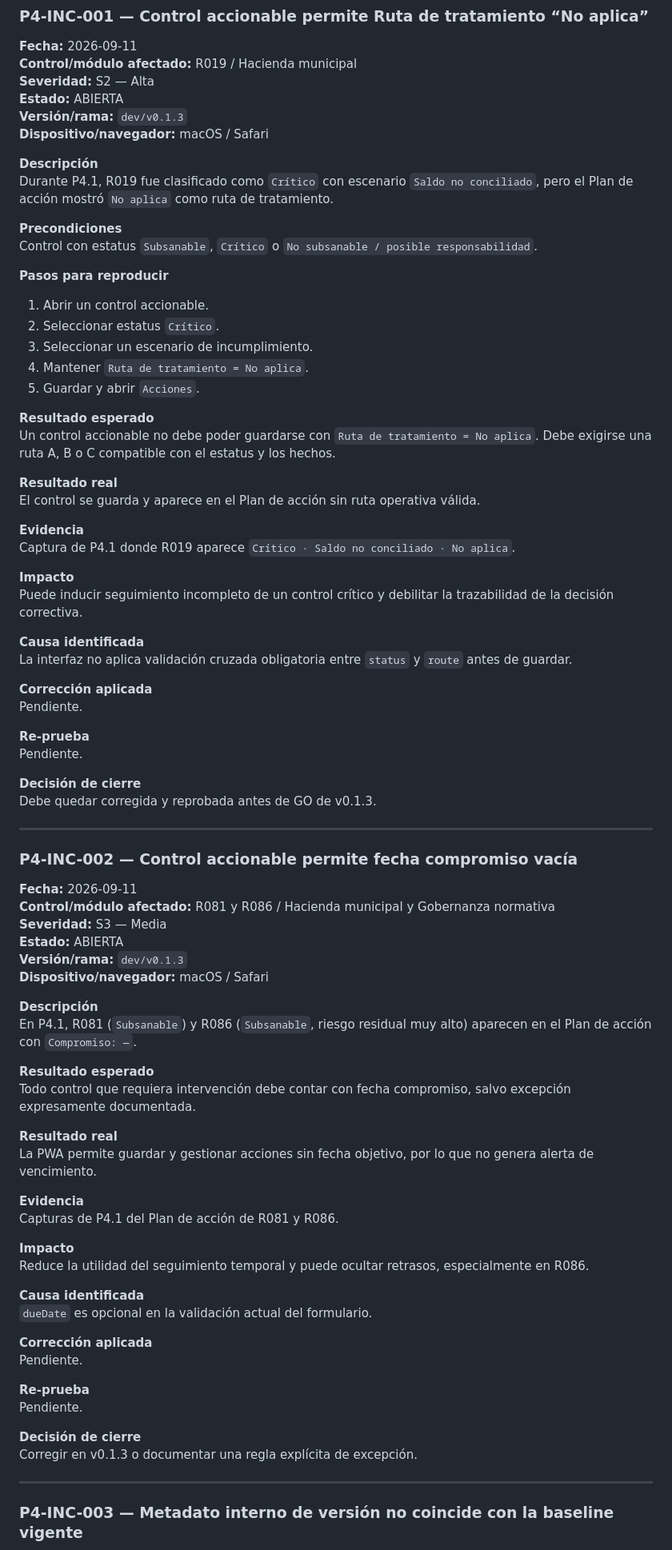
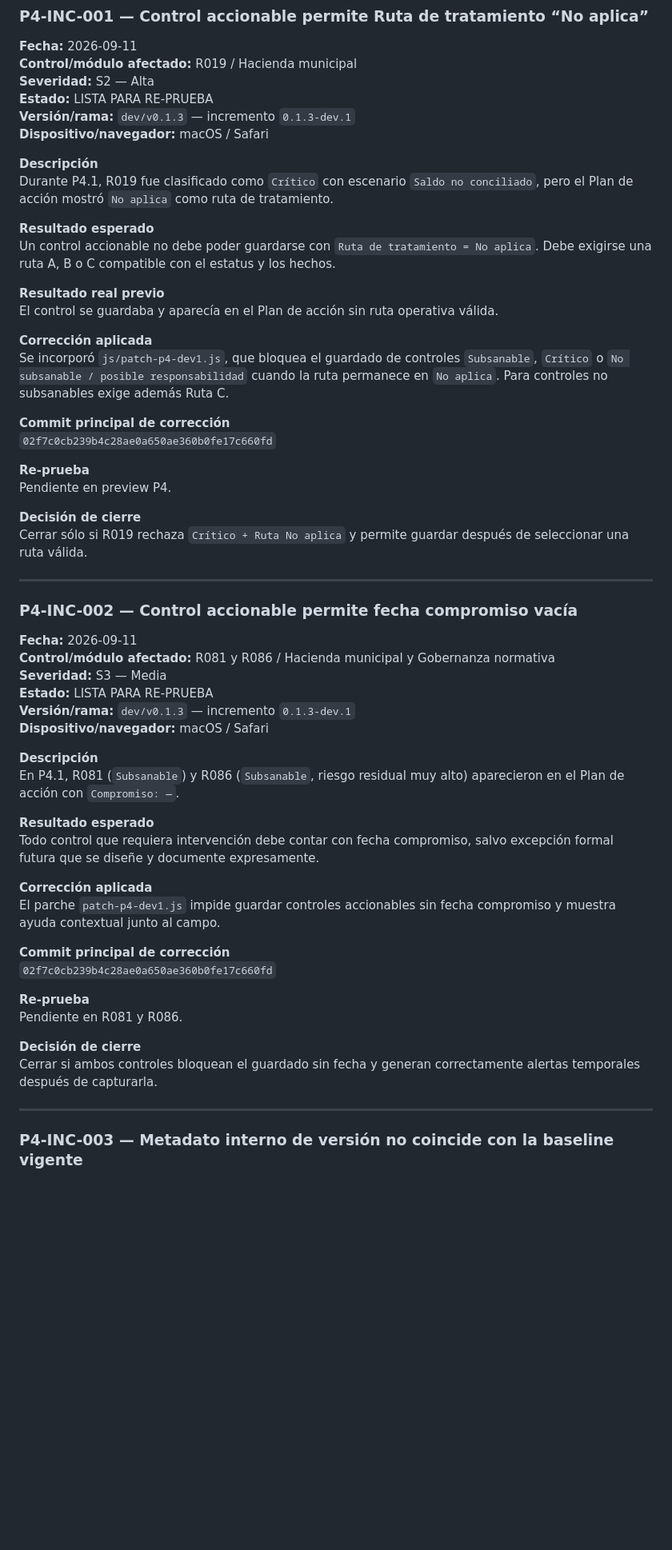
Before and after one commit to aminramirezvilla-hue/Protocolo_Integral_Blindaje_Preventivo_Cierre_administracion_Municipal, a Markdown page: docs/P4_REGISTRO_INCIDENCIAS.md, the part around one of its changes. Shown at 80% size. Rendered like a GitHub page; blank space fills up the shorter version.

Commit message:
Actualiza registro P4 con correcciones dev.1 y re-pruebas pendientes

```diff
--- a/docs/P4_REGISTRO_INCIDENCIAS.md
+++ b/docs/P4_REGISTRO_INCIDENCIAS.md
@@ -49,46 +49,30 @@
 **Fecha:** 2026-09-11
 **Control/módulo afectado:** R019 / Hacienda municipal
 **Severidad:** S2 — Alta
-**Estado:** ABIERTA
-**Versión/rama:** `dev/v0.1.3`
+**Estado:** LISTA PARA RE-PRUEBA
+**Versión/rama:** `dev/v0.1.3` — incremento `0.1.3-dev.1`
 **Dispositivo/navegador:** macOS / Safari
 
 **Descripción**
 Durante P4.1, R019 fue clasificado como `Crítico` con escenario `Saldo no conciliado`, pero el Plan de acción mostró `No aplica` como ruta de tratamiento.
 
-**Precondiciones**
-Control con estatus `Subsanable`, `Crítico` o `No subsanable / posible responsabilidad`.
-
-**Pasos para reproducir**
-1. Abrir un control accionable.
-2. Seleccionar estatus `Crítico`.
-3. Seleccionar un escenario de incumplimiento.
-4. Mantener `Ruta de tratamiento = No aplica`.
-5. Guardar y abrir `Acciones`.
-
 **Resultado esperado**
 Un control accionable no debe poder guardarse con `Ruta de tratamiento = No aplica`. Debe exigirse una ruta A, B o C compatible con el estatus y los hechos.
 
-**Resultado real**
-El control se guarda y aparece en el Plan de acción sin ruta operativa válida.
-
-**Evidencia**
-Captura de P4.1 donde R019 aparece `Crítico · Saldo no conciliado · No aplica`.
-
-**Impacto**
-Puede inducir seguimiento incompleto de un control crítico y debilitar la trazabilidad de la decisión correctiva.
-
-**Causa identificada**
-La interfaz no aplica validación cruzada obligatoria entre `status` y `route` antes de guardar.
+**Resultado real previo**
+El control se guardaba y aparecía en el Plan de acción sin ruta operativa válida.
 
 **Corrección aplicada**
-Pendiente.
+Se incorporó `js/patch-p4-dev1.js`, que bloquea el guardado de controles `Subsanable`, `Crítico` o `No subsanable / posible responsabilidad` cuando la ruta permanece en `No aplica`. Para controles no subsanables exige además Ruta C.
+
+**Commit principal de corrección**
+`02f7c0cb239b4c28ae0a650ae360b0fe17c660fd`
 
 **Re-prueba**
-Pendiente.
+Pendiente en preview P4.
 
 **Decisión de cierre**
-Debe quedar corregida y reprobada antes de GO de v0.1.3.
+Cerrar sólo si R019 rechaza `Crítico + Ruta No aplica` y permite guardar después de seleccionar una ruta válida.
 
 ---
 
@@ -97,36 +81,27 @@ Debe quedar corregida y reprobada antes de GO de v0.1.3.
 **Fecha:** 2026-09-11
 **Control/módulo afectado:** R081 y R086 / Hacienda municipal y Gobernanza normativa
 **Severidad:** S3 — Media
-**Estado:** ABIERTA
-**Versión/rama:** `dev/v0.1.3`
+**Estado:** LISTA PARA RE-PRUEBA
+**Versión/rama:** `dev/v0.1.3` — incremento `0.1.3-dev.1`
 **Dispositivo/navegador:** macOS / Safari
 
 **Descripción**
-En P4.1, R081 (`Subsanable`) y R086 (`Subsanable`, riesgo residual muy alto) aparecen en el Plan de acción con `Compromiso: —`.
+En P4.1, R081 (`Subsanable`) y R086 (`Subsanable`, riesgo residual muy alto) aparecieron en el Plan de acción con `Compromiso: —`.
 
 **Resultado esperado**
-Todo control que requiera intervención debe contar con fecha compromiso, salvo excepción expresamente documentada.
-
-**Resultado real**
-La PWA permite guardar y gestionar acciones sin fecha objetivo, por lo que no genera alerta de vencimiento.
-
-**Evidencia**
-Capturas de P4.1 del Plan de acción de R081 y R086.
-
-**Impacto**
-Reduce la utilidad del seguimiento temporal y puede ocultar retrasos, especialmente en R086.
-
-**Causa identificada**
-`dueDate` es opcional en la validación actual del formulario.
+Todo control que requiera intervención debe contar con fecha compromiso, salvo excepción formal futura que se diseñe y documente expresamente.
 
 **Corrección aplicada**
-Pendiente.
+El parche `patch-p4-dev1.js` impide guardar controles accionables sin fecha compromiso y muestra ayuda contextual junto al campo.
+
+**Commit principal de corrección**
+`02f7c0cb239b4c28ae0a650ae360b0fe17c660fd`
 
 **Re-prueba**
-Pendiente.
+Pendiente en R081 y R086.
 
 **Decisión de cierre**
-Corregir en v0.1.3 o documentar una regla explícita de excepción.
+Cerrar si ambos controles bloquean el guardado sin fecha y generan correctamente alertas temporales después de capturarla.
 
 ---
 
```
Also changed, not shown: other parts of docs/P4_REGISTRO_INCIDENCIAS.md (+37 -42 lines).
